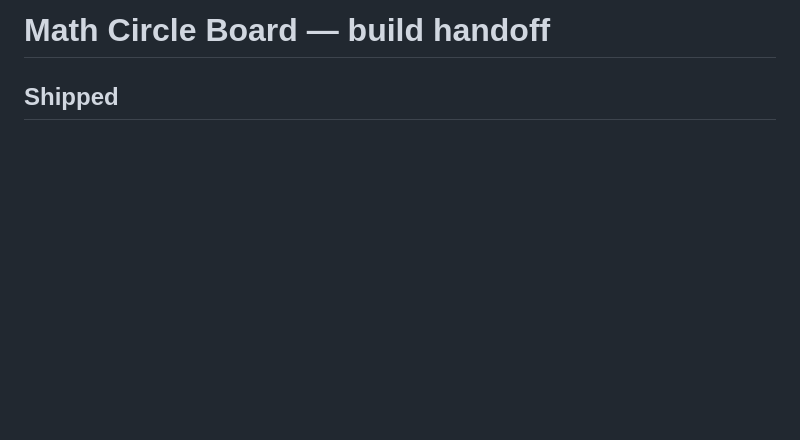
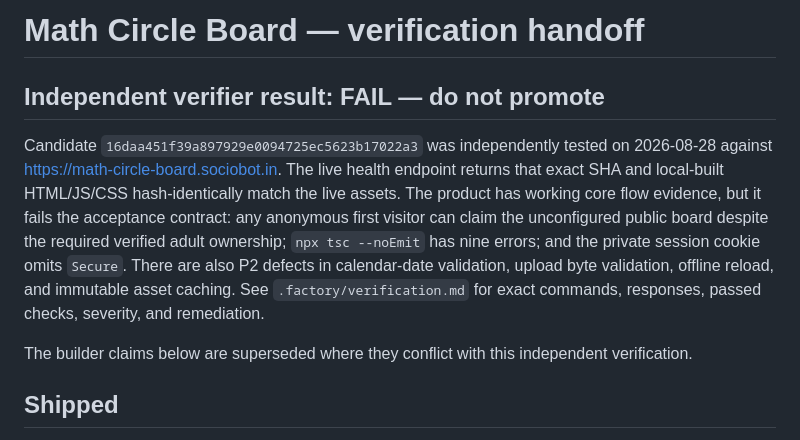
Before and after one commit to B-Divyesh/sf-math-circle-board, a Markdown page: .factory/handoff.md, the part around the change. Rendered like a GitHub page; blank space fills up the shorter version.

Commit message:
docs: add independent verification report

```diff
--- a/.factory/handoff.md
+++ b/.factory/handoff.md
@@ -1,4 +1,20 @@
-# Math Circle Board — build handoff
+# Math Circle Board — verification handoff
+
+## Independent verifier result: **FAIL — do not promote**
+
+Candidate `16daa451f39a897929e0094725ec5623b17022a3` was independently tested
+on 2026-08-28 against https://math-circle-board.sociobot.in. The live health
+endpoint returns that exact SHA and local-built HTML/JS/CSS hash-identically
+match the live assets. The product has working core flow evidence, but it fails
+the acceptance contract: any anonymous first visitor can claim the unconfigured
+public board despite the required verified adult ownership; `npx tsc --noEmit`
+has nine errors; and the private session cookie omits `Secure`. There are also
+P2 defects in calendar-date validation, upload byte validation, offline reload,
+and immutable asset caching. See `.factory/verification.md` for exact commands,
+responses, passed checks, severity, and remediation.
+
+The builder claims below are superseded where they conflict with this independent
+verification.
 
 ## Shipped
 
```
Also changed, not shown: .factory/verification.md (added, +157 -0 lines).
